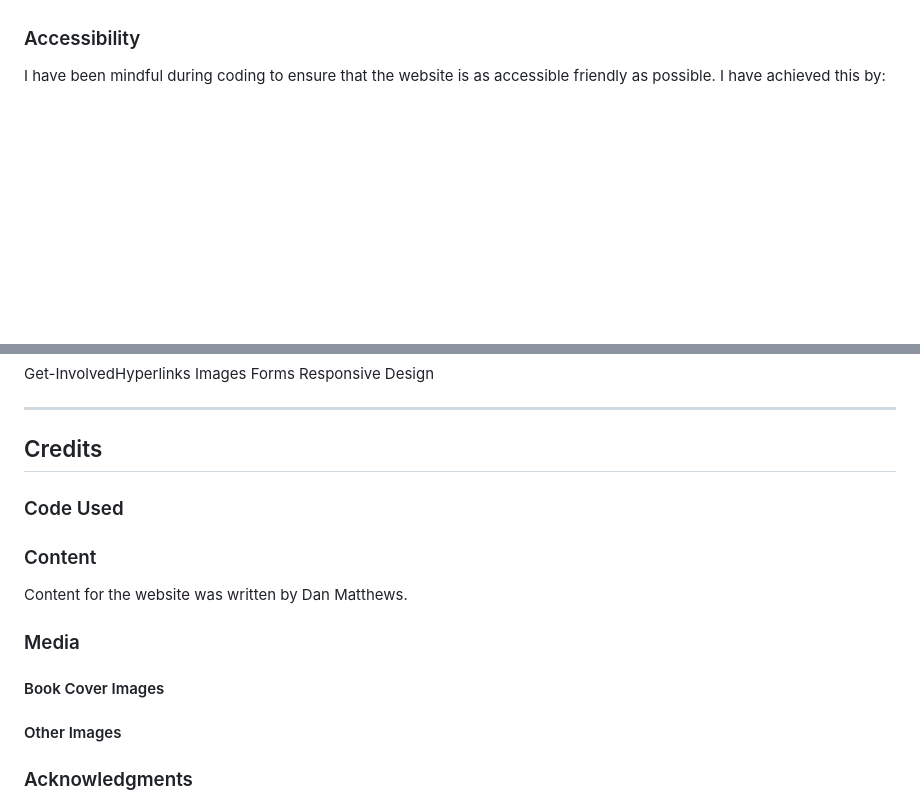
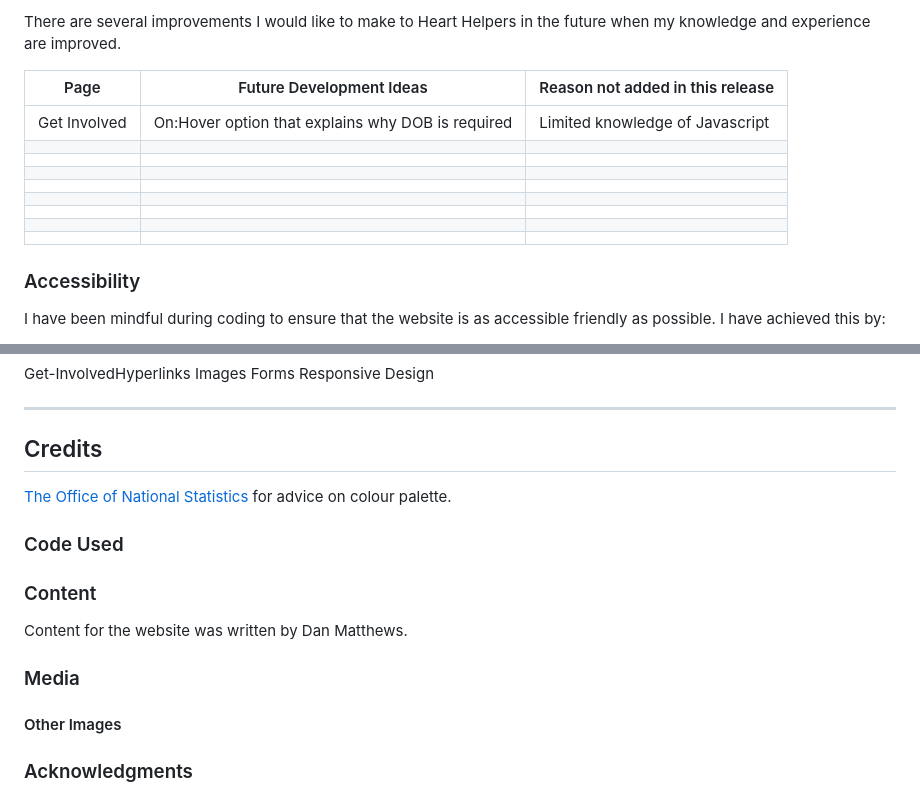
Before and after one commit to Dan-Matthews-23/Heart-Helpers, a Markdown page: README.md, 2 parts joined by grey strips. Rendered like a GitHub page; blank space fills up the shorter version.

```diff
--- a/README.md
+++ b/README.md
@@ -166,3 +195,21 @@ This is where you describe in detail how your site is laid out, including all fe
+There are several improvements I would like to make to Heart Helpers in the future when my knowledge and experience are improved.
+
+
+
+
+| Page  | Future Development Ideas  | Reason not added in this release  |
+| ------------ | ------------ | ------------ |
+|  Get Involved | On:Hover option that explains why DOB is required  |  Limited knowledge of Javascript |
+|   |   |   |
+|   |   |   |
+|   |   |   |
+|   |   |   |
+|   |   |   |
+|   |   |   |
+|   |   |   |
+|   |   |   |
+
+
 
 ### Accessibility
 
@@ -295,6 +342,8 @@ Get-InvolvedHyperlinks
 - - -
 
 ## Credits
+[The Office of National Statistics](https://style.ons.gov.uk/category/data-visualisation/using-colours/#accessibility-and-colours) for advice on colour palette.
+
 
 ### Code Used
 
@@ -304,8 +353,6 @@ Content for the website was written by Dan Matthews.
 
 ### Media
 
-#### Book Cover Images
-
 #### Other Images
 
 ### Acknowledgments
```
Also changed, not shown: other parts of README.md (+34 -5 lines), assets/images/colour-palette-final.png, 1 other file.
